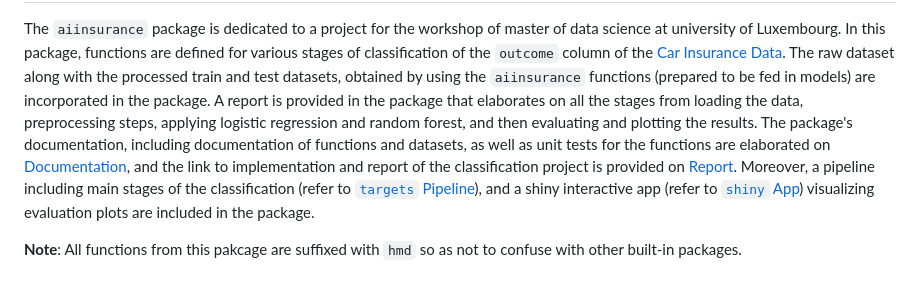
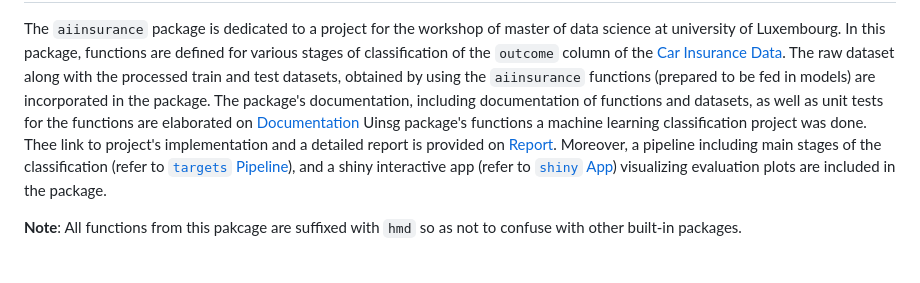
Before and after one commit to berserkhmdvhb/aiinsurance, a Markdown page: README.md, the part around the change. GitHub-like rendering.

```diff
--- a/README.md
+++ b/README.md
@@ -8,8 +8,8 @@ Icon Source: [aiinsurance.io](https://aiinsurance.io/)
 The `aiinsurance` package is dedicated to a project for the workshop of master of data science at university of Luxembourg.
 In this package, functions are defined for various stages of classification of the `outcome` column of the [Car Insurance Data](https://www.kaggle.com/datasets/sagnik1511/car-insurance-data).
 The raw dataset along with the processed train and test datasets, obtained by using the `aiinsurance` functions (prepared to be fed in models) are incorporated in the package.
-A report is provided in the package that elaborates on all the stages from loading the data, preprocessing steps, applying logistic regression and random forest, and then evaluating and plotting the results.
-The package's documentation, including documentation of functions and datasets, as well as unit tests for the functions are elaborated on [Documentation](#Documentation), and the link to implementation and report of the classification project is provided on [Report](#Report).
+The package's documentation, including documentation of functions and datasets, as well as unit tests for the functions are elaborated on [Documentation](#Documentation)
+Uinsg package's functions a machine learning classification project was done. Thee link to project's implementation and a detailed report is provided on [Report](#Report).
 Moreover, a pipeline including main stages of the classification (refer to [`targets` Pipeline](#targets-Pipeline)), and a shiny interactive app (refer to [`shiny` App](#shiny-App)) visualizing evaluation plots are included in the package.
 
 **Note**: All functions from this pakcage are suffixed with `hmd` so as not to confuse with other built-in packages.
```
